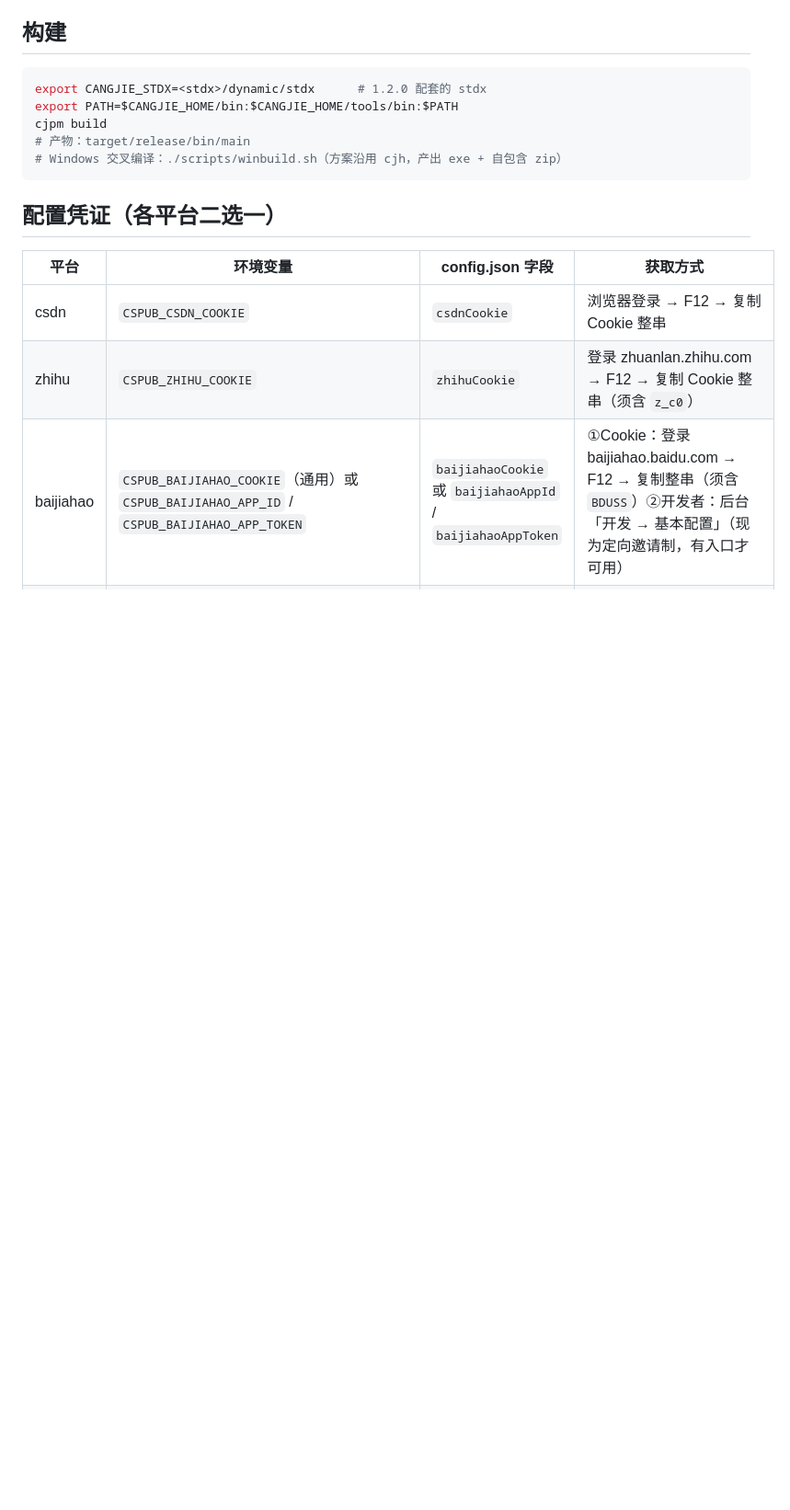
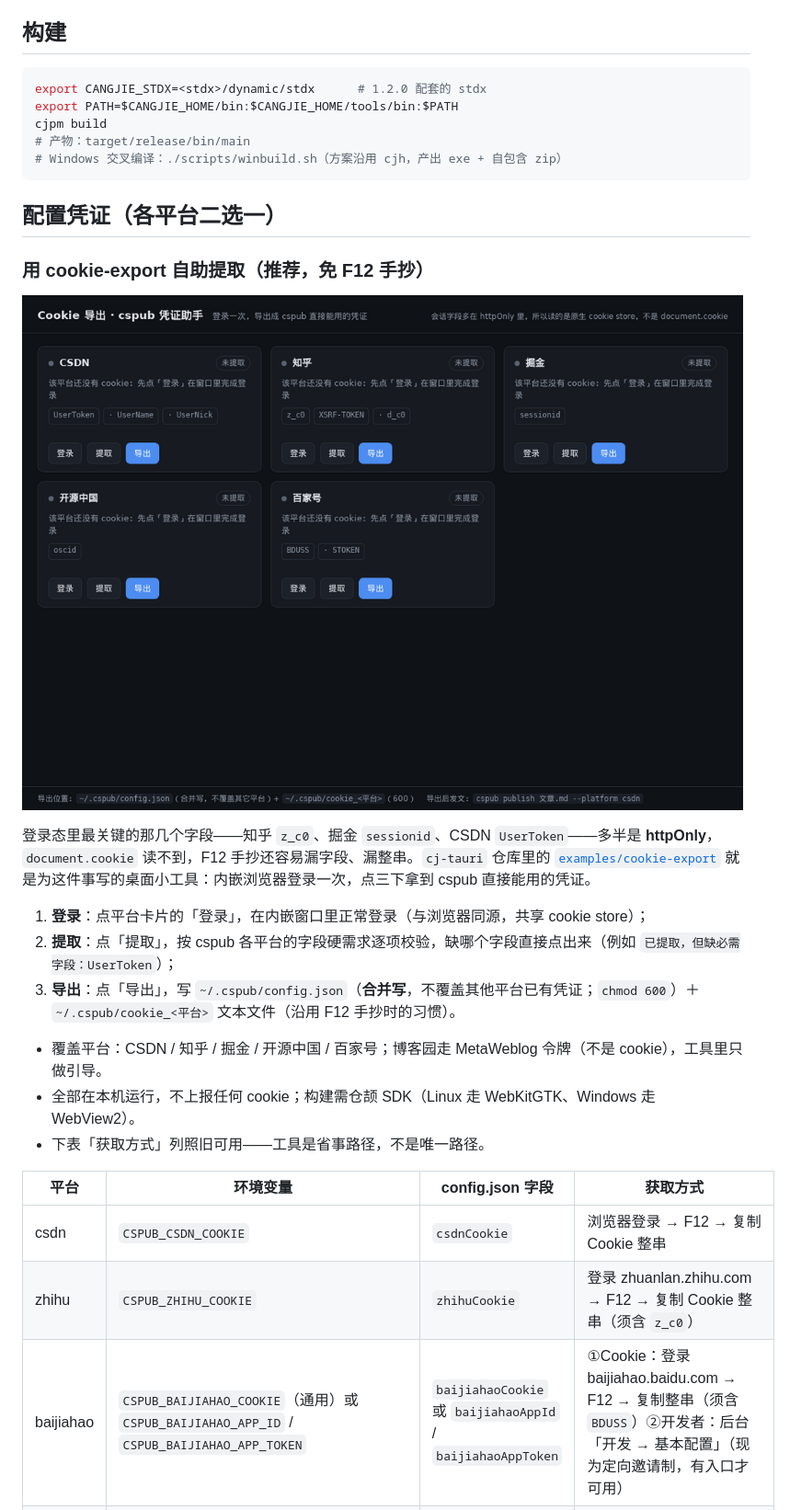
Before and after one commit to yangyongzhen/cspub, a Markdown page: README.md, the part around the change. Shown at 92% size. GitHub-like rendering; pictures changed too: docs/imgs/cookie-export-tool.png (added); blank space fills up the shorter version.

Commit message:
docs(readme): 补充 cookie-export 自助提取工具章节与截图
- 新增「用 cookie-export 自助提取（推荐，免 F12 手抄）」小节：工具截图、仓库链接
  （cj-tauri/examples/cookie-export）与「登录 → 提取 → 导出」三步用法
- 点明 httpOnly 字段（z_c0 / sessionid / UserToken）为 document.cookie 读不到，故走原生 cookie store
- 说明导出为 ~/.cspub/config.json 合并写（600）+ ~/.cspub/cookie_<平台> 文本文件
- 图存 docs/imgs/cookie-export-tool.png（实机截图，1000×714）

Co-Authored-By: AtomCode (deepseek-v4-flash-vision-exp) <noreply@atomgit.com>

````diff
--- a/README.md
+++ b/README.md
@@ -63,6 +63,20 @@ cjpm build
 ```
 
 ## 配置凭证（各平台二选一）
+
+### 用 cookie-export 自助提取（推荐，免 F12 手抄）
+
+![cookie-export 工具界面](docs/imgs/cookie-export-tool.png)
+
+登录态里最关键的那几个字段——知乎 `z_c0`、掘金 `sessionid`、CSDN `UserToken`——多半是 **httpOnly**，`document.cookie` 读不到，F12 手抄还容易漏字段、漏整串。`cj-tauri` 仓库里的 [`examples/cookie-export`](https://atomgit.com/qq8864/cj-tauri/tree/main/examples/cookie-export) 就是为这件事写的桌面小工具：内嵌浏览器登录一次，点三下拿到 cspub 直接能用的凭证。
+
+1. **登录**：点平台卡片的「登录」，在内嵌窗口里正常登录（与浏览器同源，共享 cookie store）；
+2. **提取**：点「提取」，按 cspub 各平台的字段硬需求逐项校验，缺哪个字段直接点出来（例如 `已提取，但缺必需字段：UserToken`）；
+3. **导出**：点「导出」，写 `~/.cspub/config.json`（**合并写**，不覆盖其他平台已有凭证；`chmod 600`）＋ `~/.cspub/cookie_<平台>` 文本文件（沿用 F12 手抄时的习惯）。
+
+- 覆盖平台：CSDN / 知乎 / 掘金 / 开源中国 / 百家号；博客园走 MetaWeblog 令牌（不是 cookie），工具里只做引导。
+- 全部在本机运行，不上报任何 cookie；构建需仓颉 SDK（Linux 走 WebKitGTK、Windows 走 WebView2）。
+- 下表「获取方式」列照旧可用——工具是省事路径，不是唯一路径。
 
 | 平台 | 环境变量 | config.json 字段 | 获取方式 |
 | --- | --- | --- | --- |
````
